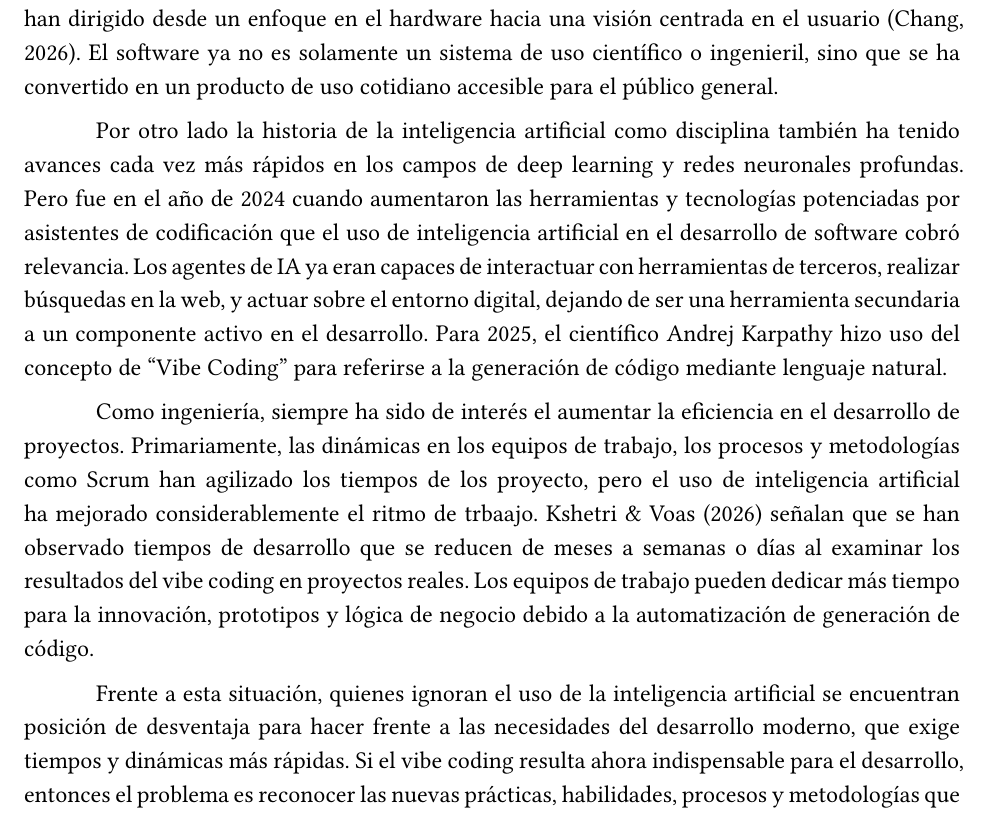
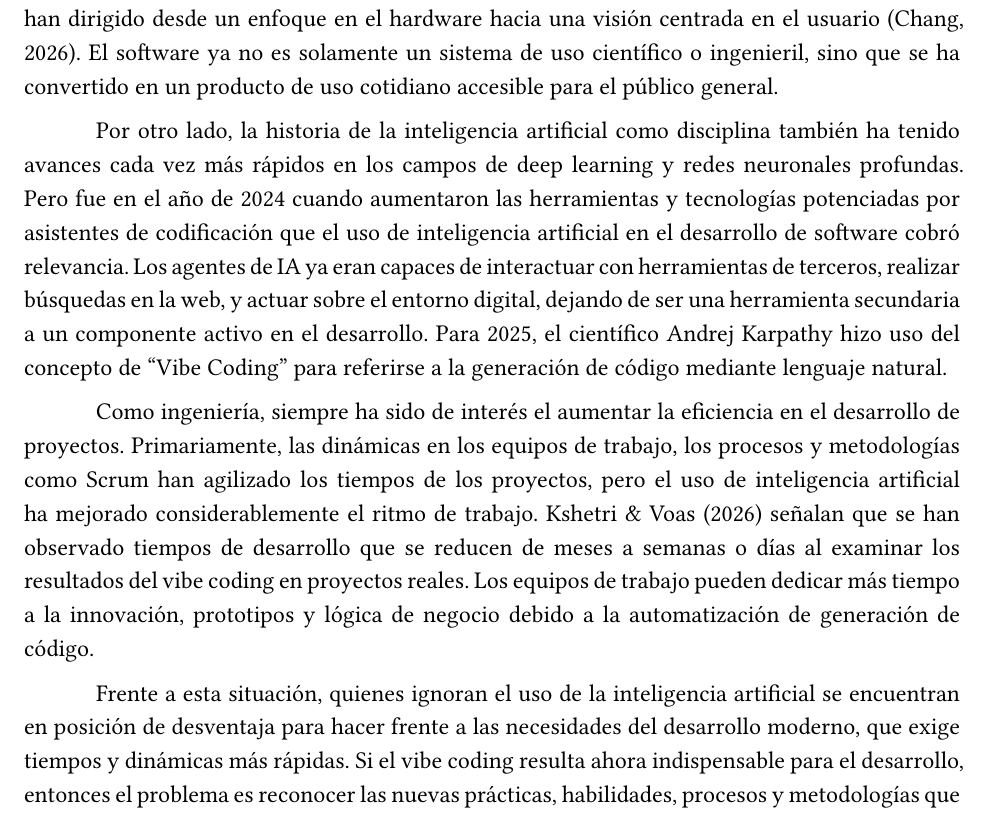
Before and after one commit to abrahambarrer/Research-Project, a Typst document (Typst/main.typ): part of page 4 of 7, cut so that both start at the same text. Compiled offline with Typst 0.15; a missing font is replaced by an installed copy or a similar font.

Commit message:
Correciones de ortgrafía y actualización de PDF

```diff
--- a/Typst/main.typ
+++ b/Typst/main.typ
@@ -210,14 +210,14 @@ referirse a la generación de código mediante lenguaje natural.
 
 Como ingeniería, siempre ha sido de interés el aumentar la eficiencia en el desarrollo de proyectos.
 Primariamente, las dinámicas en los equipos de trabajo, los procesos y metodologías como Scrum han
-agilizado los tiempos de los proyecto, pero el uso de inteligencia artificial ha mejorado considerablemente
-el ritmo de trbaajo. #cite(<11404330>, form: "prose") señalan que se han observado tiempos de desarrollo
+agilizado los tiempos de los proyectos, pero el uso de inteligencia artificial ha mejorado considerablemente
+el ritmo de trabajo. #cite(<11404330>, form: "prose") señalan que se han observado tiempos de desarrollo
 que se reducen de meses a semanas o días al examinar los resultados del vibe coding en proyectos reales.
-Los equipos de trabajo pueden dedicar más tiempo para la innovación, prototipos y lógica de negocio
+Los equipos de trabajo pueden dedicar más tiempo a la innovación, prototipos y lógica de negocio
 debido a la automatización de generación de código.
 
 Frente a esta situación, quienes ignoran el uso de la inteligencia artificial
-se encuentran posición de desventaja para hacer frente a las necesidades del
+se encuentran en posición de desventaja para hacer frente a las necesidades del
 desarrollo moderno, que exige tiempos y dinámicas más rápidas. Si el vibe coding
 resulta ahora indispensable para el desarrollo, entonces el problema es reconocer
 las nuevas prácticas, habilidades, procesos y metodologías que respondan
```
Also changed, not shown: Typst/main.pdf, Typst/main.typ (2 more changed lines).
